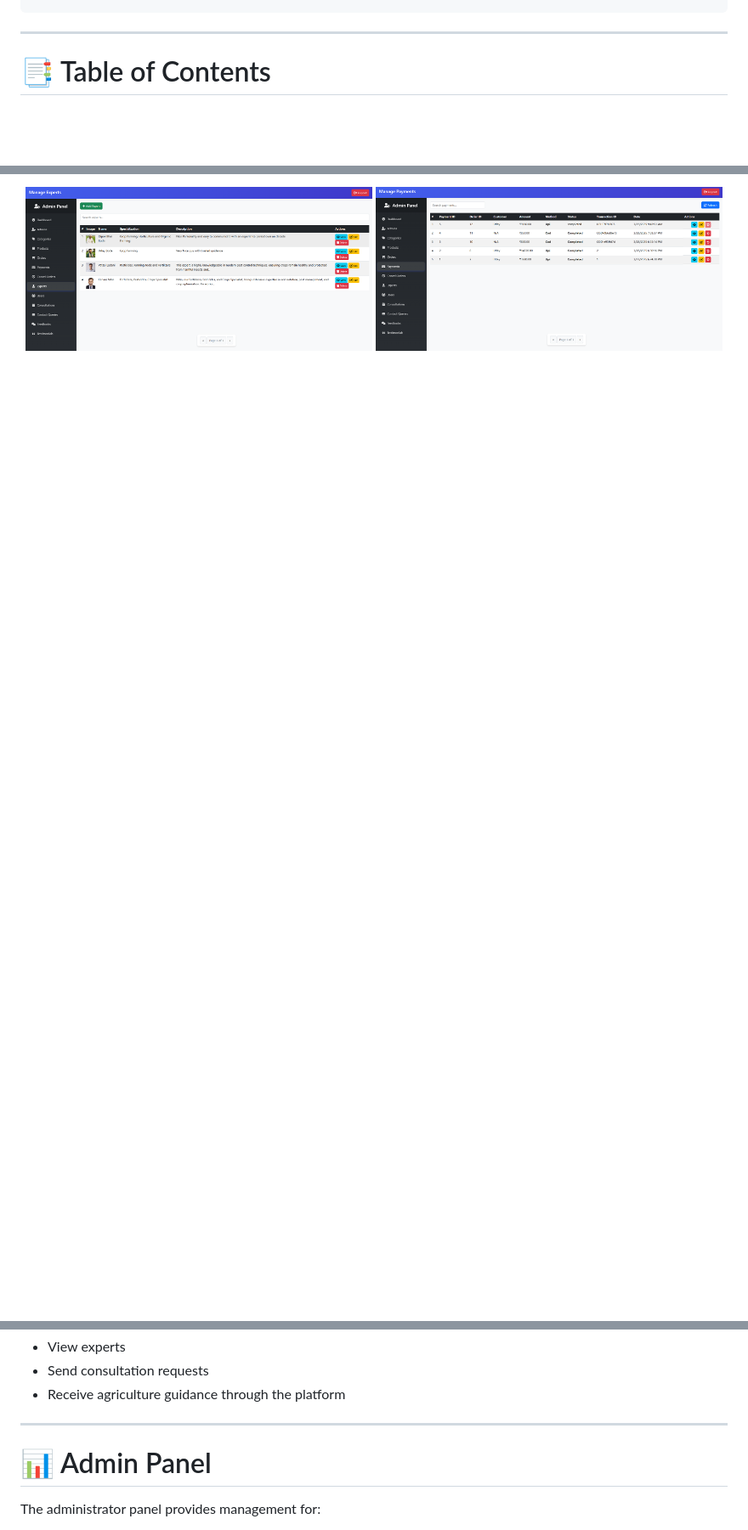
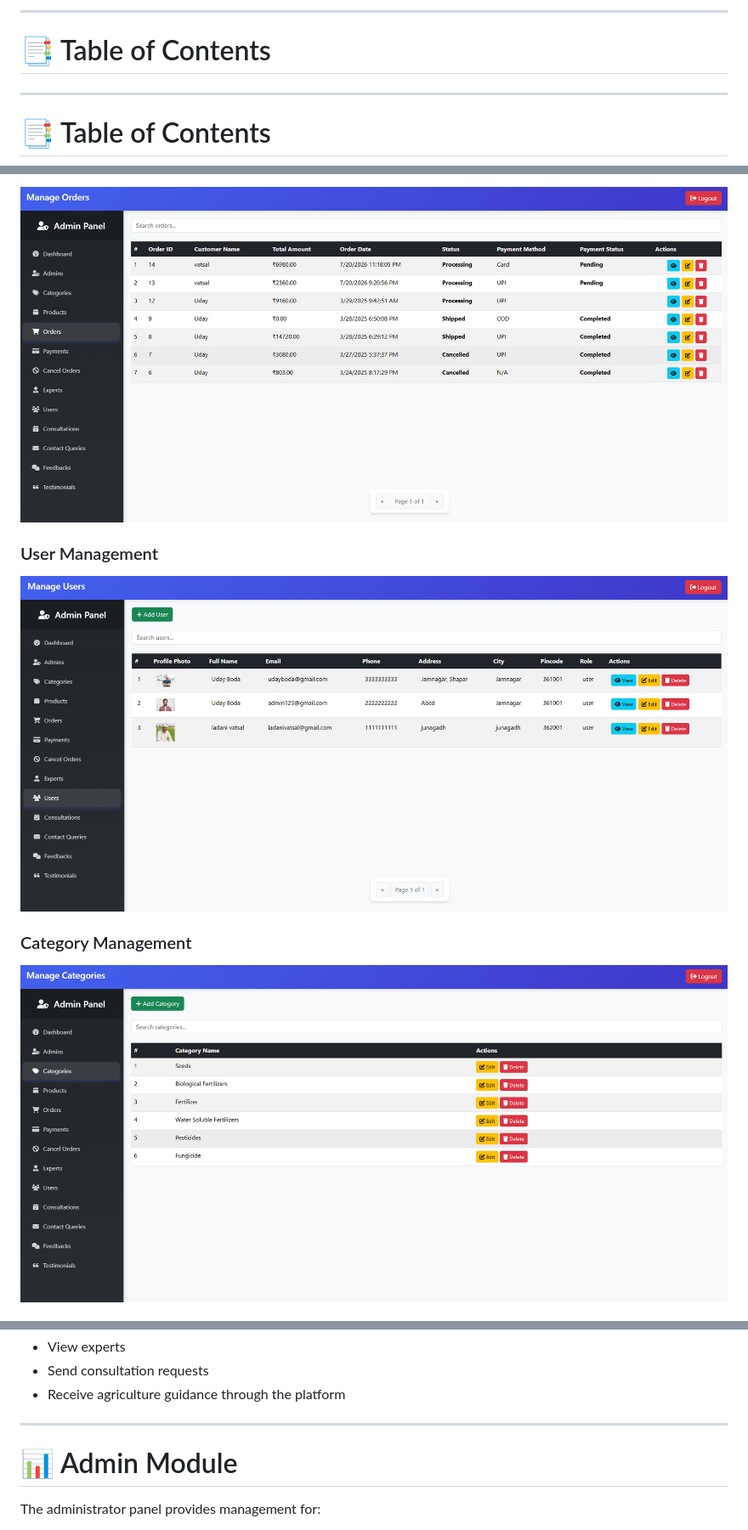
Before and after one commit to Vatsalladani/AgroMeds, a Markdown page: README.md, 3 parts joined by grey strips. Shown at 85% size. Drawn GitHub-style; blank space fills up the shorter version.

````diff
--- a/README.md
+++ b/README.md
@@ -45,5 +28,8 @@ web application.
 </p>
-```
+
+---
+
+# 📑 Table of Contents
 
 ------------------------------------------------------------------------
 
@@ -304,3 +334,16 @@ http://localhost/Farming_meds
 <p align="center">
-  <img src="screenshots/17-admin-experts.png" alt="Manage Experts" width="49%">
-  <img src="screenshots/18-admin-payments.png" alt="Manage Payments" width="49%">
+  <img src="screenshots/14-admin-orders.png" alt="Manage Orders" width="100%">
+</p>
+
+### User Management
+
+<p align="center">
+  <img src="screenshots/15-admin-users.png" alt="Manage Users" width="100%">
+</p>
+
+### Category Management
+
+<p align="center">
+  <img src="screenshots/16-admin-categories.png" alt="Manage Categories" width="100%">
+</p>
+
@@ -448,7 +501,7 @@ Users can:
 
 ------------------------------------------------------------------------
 
-# 📊 Admin Panel
+# 📊 Admin Module
 
 The administrator panel provides management for:
 
````
Also changed, not shown: other parts of README.md (+89 -52 lines).
